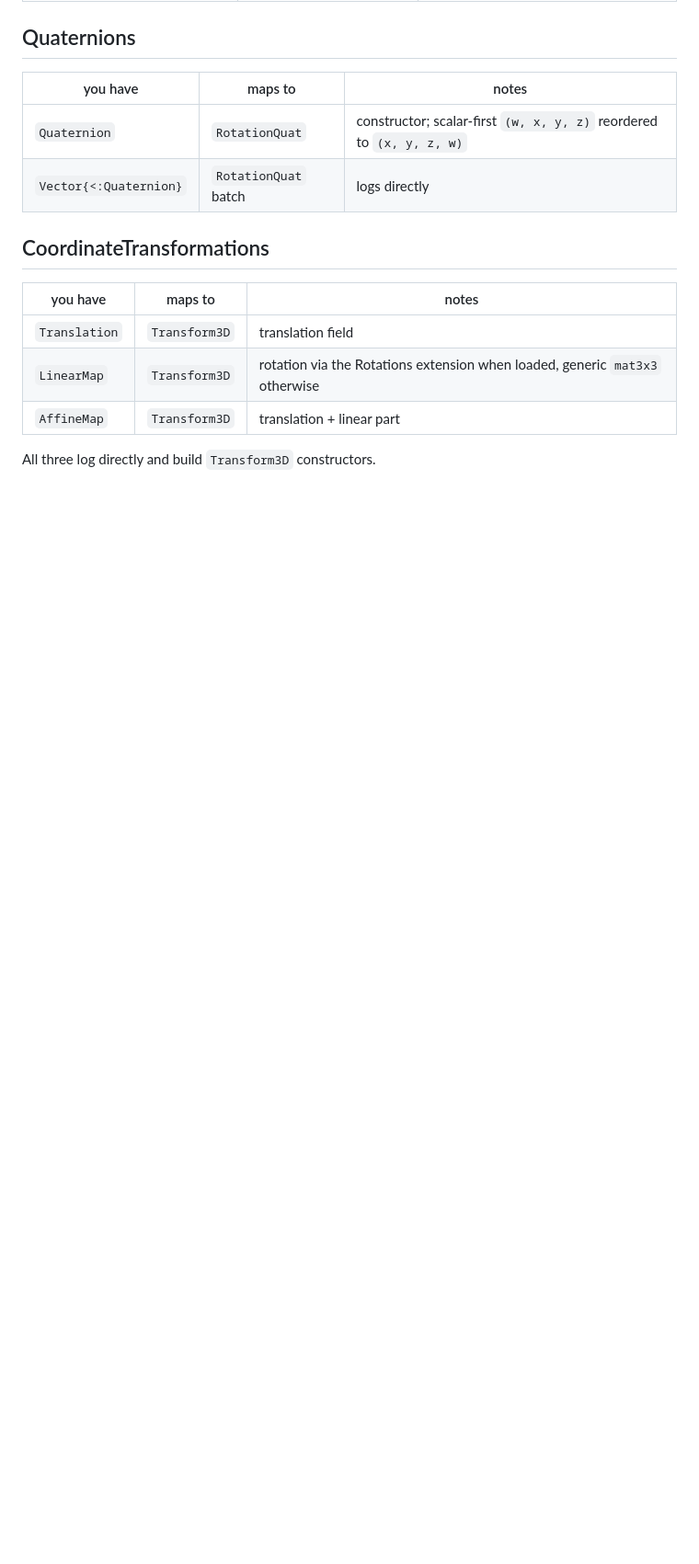
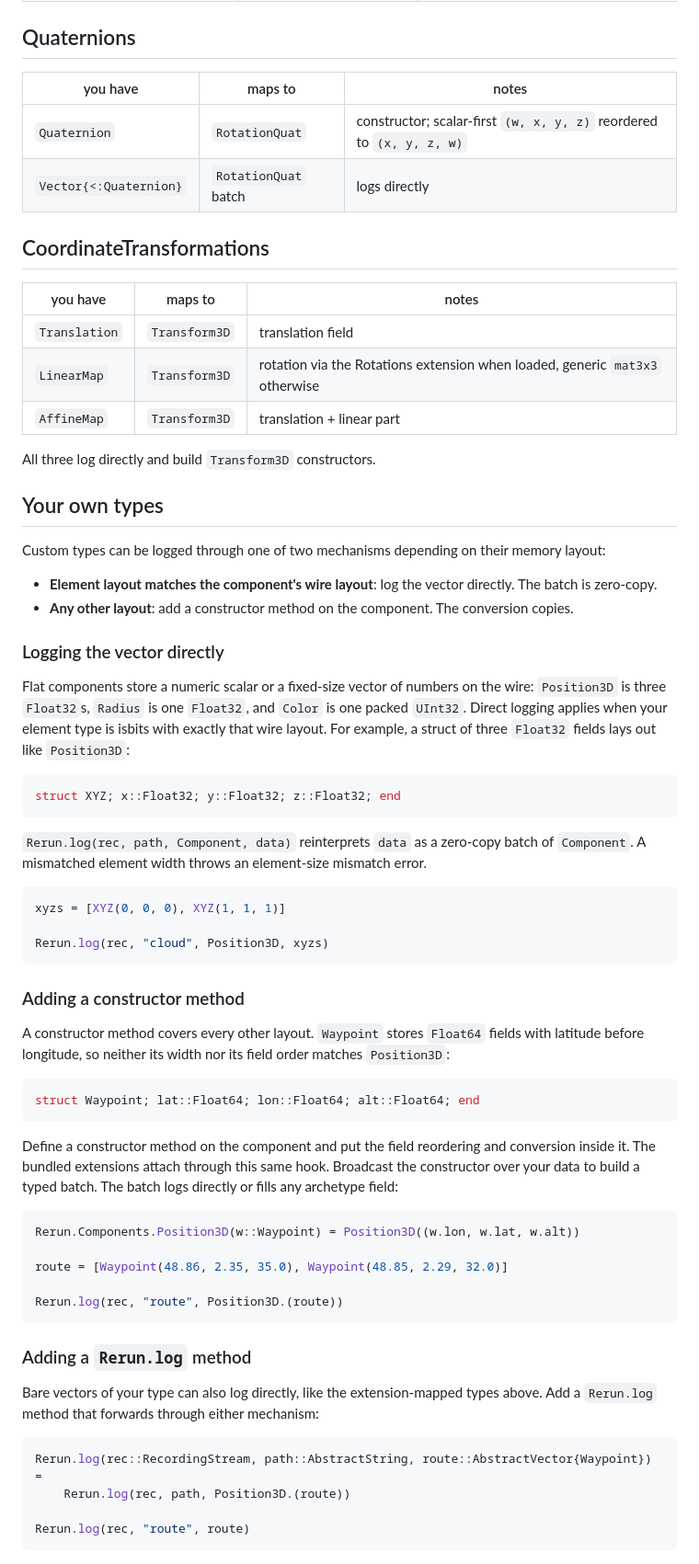
Before and after one commit to BenChung/Rerun.jl, a Markdown page: docs/src/interop.md, the part around one of its changes. Shown at 92% size. GitHub-like rendering; blank space fills up the shorter version.

Commit message:
Improve interop docs

````diff
--- a/docs/src/interop.md
+++ b/docs/src/interop.md
@@ -89,3 +109,70 @@ Coordinates convert to `Float32`, stripping Unitful units.
 | `AffineMap` | `Transform3D` | translation + linear part |
 
 All three log directly and build `Transform3D` constructors.
+
+## Your own types
+
+Custom types can be logged through one of two mechanisms depending on their
+memory layout:
+
+- **Element layout matches the component's wire layout**: log the vector
+  directly. The batch is zero-copy.
+- **Any other layout**: add a constructor method on the component. The
+  conversion copies.
+
+### Logging the vector directly
+
+Flat components store a numeric scalar or a fixed-size vector of numbers on
+the wire: `Position3D` is three `Float32`s, `Radius` is one `Float32`, and
+`Color` is one packed `UInt32`. Direct logging applies when your element type
+is isbits with exactly that wire layout. For example, a struct of three `Float32`
+fields lays out like `Position3D`:
+
+```julia
+struct XYZ; x::Float32; y::Float32; z::Float32; end
+```
+
+`Rerun.log(rec, path, Component, data)` reinterprets `data` as a zero-copy
+batch of `Component`. A mismatched element width throws an element-size
+mismatch error.
+
+```julia
+xyzs = [XYZ(0, 0, 0), XYZ(1, 1, 1)]
+
+Rerun.log(rec, "cloud", Position3D, xyzs)
+```
+
+### Adding a constructor method
+
+A constructor method covers every other layout. `Waypoint` stores `Float64`
+fields with latitude before longitude, so neither its width nor its field
+order matches `Position3D`:
+
+```julia
+struct Waypoint; lat::Float64; lon::Float64; alt::Float64; end
+```
+
+Define a constructor method on the component and put the field reordering and
+conversion inside it. The bundled extensions attach through this same hook.
+Broadcast the constructor over your data to build a typed batch. The batch
+logs directly or fills any archetype field:
+
+```julia
+Rerun.Components.Position3D(w::Waypoint) = Position3D((w.lon, w.lat, w.alt))
+
+route = [Waypoint(48.86, 2.35, 35.0), Waypoint(48.85, 2.29, 32.0)]
+
+Rerun.log(rec, "route", Position3D.(route))
+```
+
+### Adding a `Rerun.log` method
+
+Bare vectors of your type can also log directly, like the extension-mapped
+types above. Add a `Rerun.log` method that forwards through either mechanism:
+
+```julia
+Rerun.log(rec::RecordingStream, path::AbstractString, route::AbstractVector{Waypoint}) =
+    Rerun.log(rec, path, Position3D.(route))
+
+Rerun.log(rec, "route", route)
+```
````
Also changed, not shown: other parts of docs/src/interop.md (+26 -6 lines).
